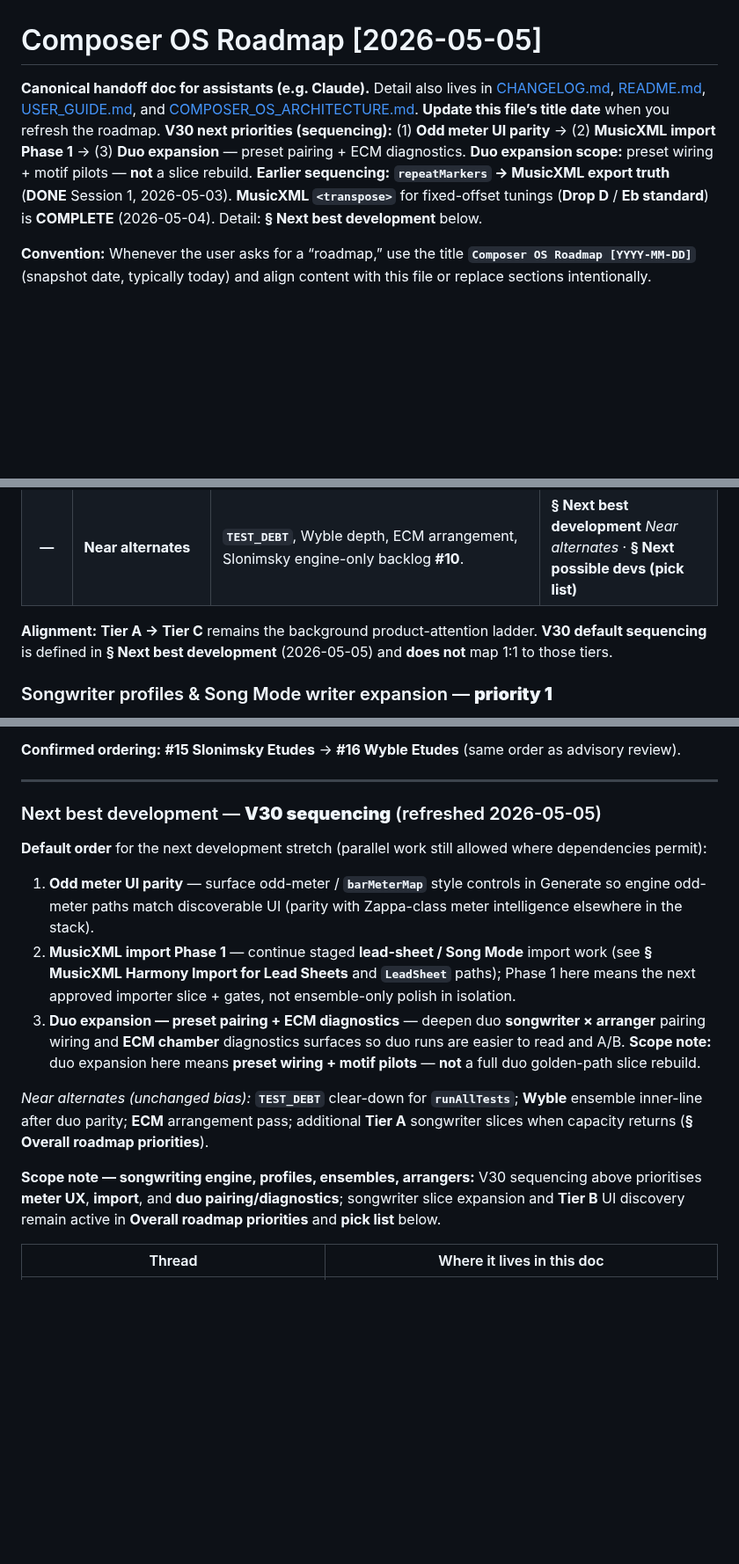
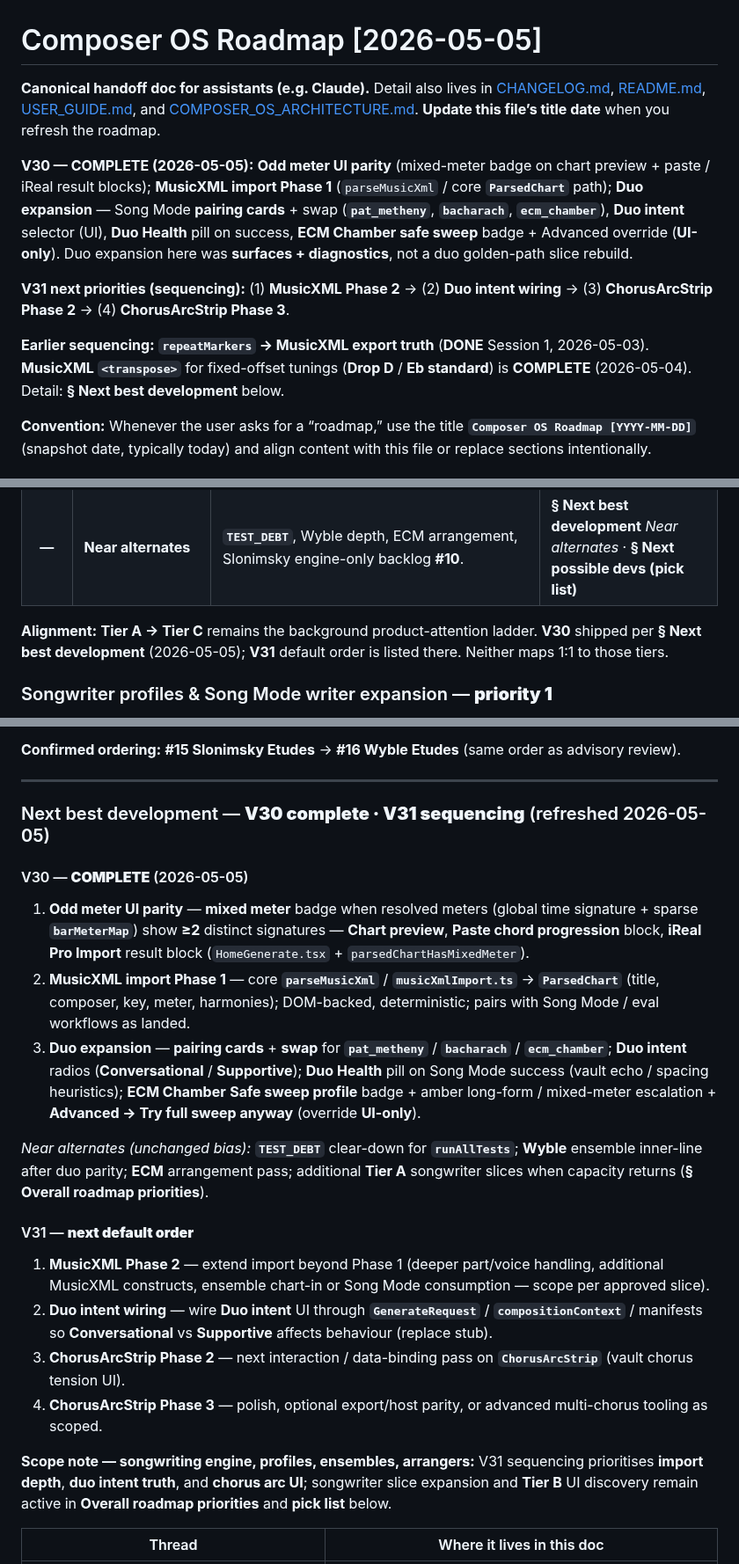
Before and after one commit to mikeb55/creative-engines, a Markdown page: docs/COMPOSER_OS_ROADMAP.md, 3 parts joined by grey strips. Shown at 88% size. GitHub-like rendering; blank space fills up the shorter version.

Commit message:
docs: V30 complete, V31 priorities
Co-authored-by: Cursor <cursoragent@cursor.com>

```diff
--- a/docs/COMPOSER_OS_ROADMAP.md
+++ b/docs/COMPOSER_OS_ROADMAP.md
@@ -1,6 +1,12 @@
 # Composer OS Roadmap [2026-05-05]
 
-**Canonical handoff doc for assistants (e.g. Claude).** Detail also lives in [CHANGELOG.md](CHANGELOG.md), [README.md](../README.md), [USER_GUIDE.md](USER_GUIDE.md), and [COMPOSER_OS_ARCHITECTURE.md](COMPOSER_OS_ARCHITECTURE.md). **Update this file’s title date** when you refresh the roadmap. **V30 next priorities (sequencing):** (1) **Odd meter UI parity** → (2) **MusicXML import Phase 1** → (3) **Duo expansion** — preset pairing + ECM diagnostics. **Duo expansion scope:** preset wiring + motif pilots — **not** a slice rebuild. **Earlier sequencing:** **`repeatMarkers` → MusicXML export truth** (**DONE** Session 1, 2026-05-03). **MusicXML `<transpose>`** for fixed-offset tunings (**Drop D** / **Eb standard**) is **COMPLETE** (2026-05-04). Detail: **§ Next best development** below.
+**Canonical handoff doc for assistants (e.g. Claude).** Detail also lives in [CHANGELOG.md](CHANGELOG.md), [README.md](../README.md), [USER_GUIDE.md](USER_GUIDE.md), and [COMPOSER_OS_ARCHITECTURE.md](COMPOSER_OS_ARCHITECTURE.md). **Update this file’s title date** when you refresh the roadmap.
+
+**V30 — COMPLETE (2026-05-05):** **Odd meter UI parity** (mixed-meter badge on chart preview + paste / iReal result blocks); **MusicXML import Phase 1** (`parseMusicXml` / core **`ParsedChart`** path); **Duo expansion** — Song Mode **pairing cards** + swap (**`pat_metheny`**, **`bacharach`**, **`ecm_chamber`**), **Duo intent** selector (UI), **Duo Health** pill on success, **ECM Chamber safe sweep** badge + Advanced override (**UI-only**). Duo expansion here was **surfaces + diagnostics**, not a duo golden-path slice rebuild.
+
+**V31 next priorities (sequencing):** (1) **MusicXML Phase 2** → (2) **Duo intent wiring** → (3) **ChorusArcStrip Phase 2** → (4) **ChorusArcStrip Phase 3**.
+
+**Earlier sequencing:** **`repeatMarkers` → MusicXML export truth** (**DONE** Session 1, 2026-05-03). **MusicXML `<transpose>`** for fixed-offset tunings (**Drop D** / **Eb standard**) is **COMPLETE** (2026-05-04). Detail: **§ Next best development** below.
 
 **Convention:** Whenever the user asks for a “roadmap,” use the title **`Composer OS Roadmap [YYYY-MM-DD]`** (snapshot date, typically today) and align content with this file or replace sections intentionally.
 
@@ -575,7 +582,7 @@ These items raise **output diversity** without assuming a single engine rewrite:
 | **G** | **Phrase Engine / Riff redesign** | Shared phrase abstraction + adapters (medium-term). | **§ Phrase Engine / Riff Generator redesign** |
 | **—** | **Near alternates** | **`TEST_DEBT`**, Wyble depth, ECM arrangement, Slonimsky engine-only backlog **#10**. | **§ Next best development** *Near alternates* · **§ Next possible devs (pick list)** |
 
-**Alignment:** **Tier A → Tier C** remains the background product-attention ladder. **V30 default sequencing** is defined in **§ Next best development** (2026-05-05) and **does not** map 1:1 to those tiers.
+**Alignment:** **Tier A → Tier C** remains the background product-attention ladder. **V30** shipped per **§ Next best development** (2026-05-05); **V31** default order is listed there. Neither maps 1:1 to those tiers.
 
 ### Songwriter profiles & Song Mode writer expansion — **priority 1**
 
@@ -755,17 +762,24 @@ These items raise **output diversity** without assuming a single engine rewrite:
 
 ---
 
-### Next best development — **V30 sequencing** (refreshed 2026-05-05)
+### Next best development — **V30 complete · V31 sequencing** (refreshed 2026-05-05)
 
-**Default order** for the next development stretch (parallel work still allowed where dependencies permit):
+#### V30 — **COMPLETE** (2026-05-05)
 
-1. **Odd meter UI parity** — surface odd-meter / **`barMeterMap`** style controls in Generate so engine odd-meter paths match discoverable UI (parity with Zappa-class meter intelligence elsewhere in the stack).
-2. **MusicXML import Phase 1** — continue staged **lead-sheet / Song Mode** import work (see **§ MusicXML Harmony Import for Lead Sheets** and **`LeadSheet`** paths); Phase 1 here means the next approved importer slice + gates, not ensemble-only polish in isolation.
-3. **Duo expansion — preset pairing + ECM diagnostics** — deepen duo **songwriter × arranger** pairing wiring and **ECM chamber** diagnostics surfaces so duo runs are easier to read and A/B. **Scope note:** duo expansion here means **preset wiring + motif pilots** — **not** a full duo golden-path slice rebuild.
+1. **Odd meter UI parity** — **mixed meter** badge when resolved meters (global time signature + sparse **`barMeterMap`**) show **≥2** distinct signatures — **Chart preview**, **Paste chord progression** block, **iReal Pro Import** result block (`HomeGenerate.tsx` + `parsedChartHasMixedMeter`).
+2. **MusicXML import Phase 1** — core **`parseMusicXml`** / **`musicXmlImport.ts`** → **`ParsedChart`** (title, composer, key, meter, harmonies); DOM-backed, deterministic; pairs with Song Mode / eval workflows as landed.
+3. **Duo expansion** — **pairing cards** + **swap** for **`pat_metheny`** / **`bacharach`** / **`ecm_chamber`**; **Duo intent** radios (**Conversational** / **Supportive**); **Duo Health** pill on Song Mode success (vault echo / spacing heuristics); **ECM Chamber** **Safe sweep profile** badge + amber long-form / mixed-meter escalation + **Advanced → Try full sweep anyway** (override **UI-only**).
 
 *Near alternates (unchanged bias):* **`TEST_DEBT`** clear-down for **`runAllTests`**; **Wyble** ensemble inner-line after duo parity; **ECM** arrangement pass; additional **Tier A** songwriter slices when capacity returns (**§ Overall roadmap priorities**).
 
-**Scope note — songwriting engine, profiles, ensembles, arrangers:** V30 sequencing above prioritises **meter UX**, **import**, and **duo pairing/diagnostics**; songwriter slice expansion and **Tier B** UI discovery remain active in **Overall roadmap priorities** and **pick list** below.
+#### V31 — **next default order**
+
+1. **MusicXML Phase 2** — extend import beyond Phase 1 (deeper part/voice handling, additional MusicXML constructs, ensemble chart-in or Song Mode consumption — scope per approved slice).
+2. **Duo intent wiring** — wire **Duo intent** UI through **`GenerateRequest`** / **`compositionContext`** / manifests so **Conversational** vs **Supportive** affects behaviour (replace stub).
+3. **ChorusArcStrip Phase 2** — next interaction / data-binding pass on **`ChorusArcStrip`** (vault chorus tension UI).
+4. **ChorusArcStrip Phase 3** — polish, optional export/host parity, or advanced multi-chorus tooling as scoped.
+
+**Scope note — songwriting engine, profiles, ensembles, arrangers:** V31 sequencing prioritises **import depth**, **duo intent truth**, and **chorus arc UI**; songwriter slice expansion and **Tier B** UI discovery remain active in **Overall roadmap priorities** and **pick list** below.
 
 | Thread | Where it lives in this doc |
 |--------|----------------------------|
```
Also changed, not shown: other parts of docs/COMPOSER_OS_ROADMAP.md (+2 -1 lines).
